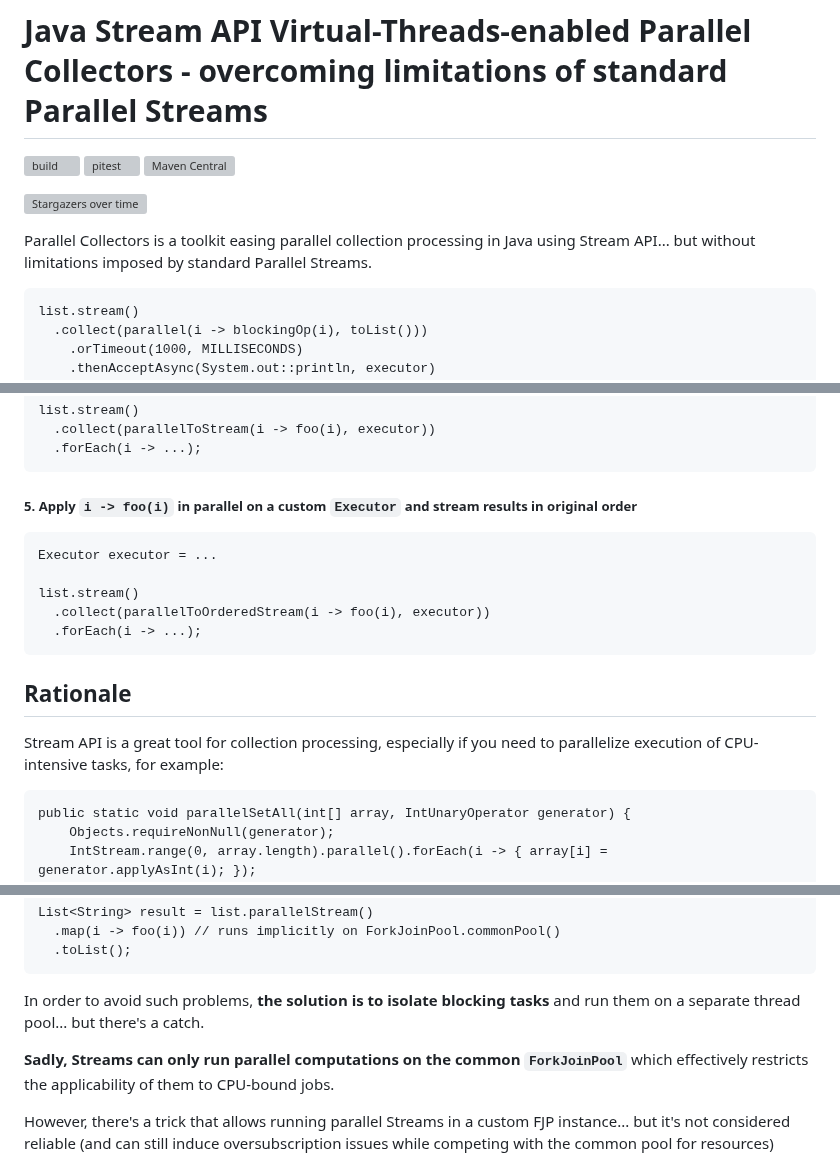
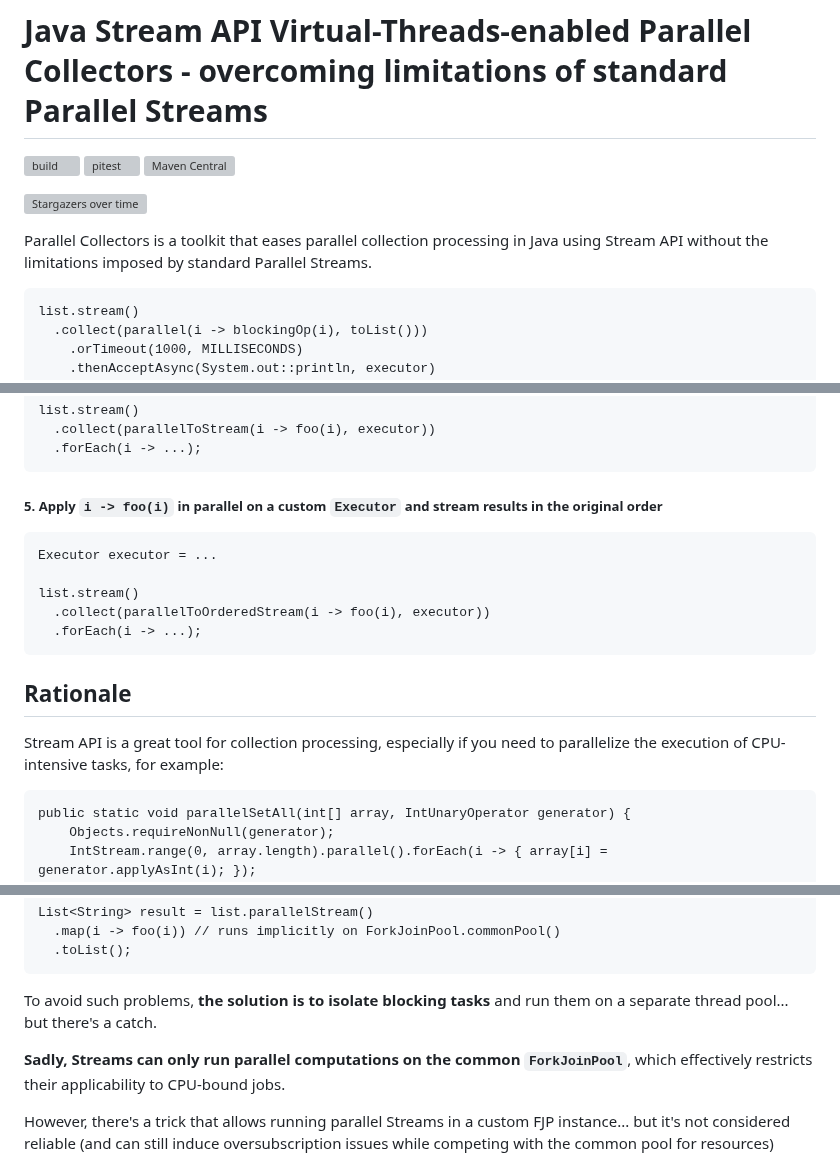
Before and after one commit to pivovarit/parallel-collectors, a Markdown page: README.md, 3 parts joined by grey strips. Drawn GitHub-style; grey boxes are pictures that could not be loaded.

```diff
--- a/README.md
+++ b/README.md
@@ -7,7 +7,7 @@
 [![Stargazers over time](https://starchart.cc/pivovarit/parallel-collectors.svg?variant=adaptive)](https://starchart.cc/pivovarit/parallel-collectors)
 
 
-Parallel Collectors is a toolkit easing parallel collection processing in Java using Stream API... but without limitations imposed by standard Parallel Streams.
+Parallel Collectors is a toolkit that eases parallel collection processing in Java using Stream API without the limitations imposed by standard Parallel Streams.
 
     list.stream()
       .collect(parallel(i -> blockingOp(i), toList()))
@@ -150,7 +150,7 @@ What's more, since JDK9, [you can even provide your own timeout easily](https://
       .collect(parallelToStream(i -> foo(i), executor))
       .forEach(i -> ...);
 
-##### 5. Apply `i -> foo(i)` in parallel on a custom `Executor` and stream results in original order
+##### 5. Apply `i -> foo(i)` in parallel on a custom `Executor` and stream results in the original order
 
     Executor executor = ...
 
@@ -160,7 +160,7 @@ What's more, since JDK9, [you can even provide your own timeout easily](https://
 
 ## Rationale
 
-Stream API is a great tool for collection processing, especially if you need to parallelize execution of CPU-intensive tasks, for example:
+Stream API is a great tool for collection processing, especially if you need to parallelize the execution of CPU-intensive tasks, for example:
 
     public static void parallelSetAll(int[] array, IntUnaryOperator generator) {
         Objects.requireNonNull(generator);
@@ -177,9 +177,9 @@ For example:
       .map(i -> foo(i)) // runs implicitly on ForkJoinPool.commonPool()
       .toList();
 
-In order to avoid such problems, **the solution is to isolate blocking tasks** and run them on a separate thread pool... but there's a catch.
+To avoid such problems, **the solution is to isolate blocking tasks** and run them on a separate thread pool... but there's a catch.
 
-**Sadly, Streams can only run parallel computations on the common `ForkJoinPool`** which effectively restricts the applicability of them to CPU-bound jobs.
+**Sadly, Streams can only run parallel computations on the common `ForkJoinPool`**, which effectively restricts their applicability to CPU-bound jobs.
 
 However, there's a trick that allows running parallel Streams in a custom FJP instance... but it's not considered reliable (and can still induce oversubscription issues while competing with the common pool for resources)
 
```
Also changed, not shown: other parts of README.md (+2 -2 lines).
